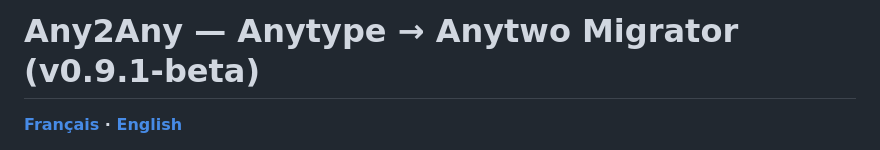
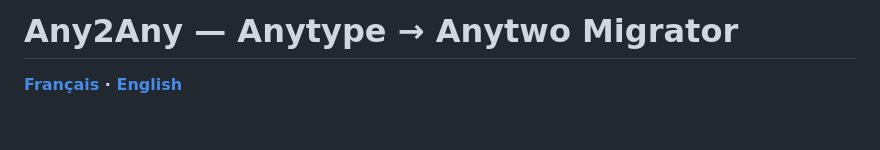
Before and after one commit to Shampra/Any2Any, a Markdown page: README.en.md, the part around the change. Drawn GitHub-style; blank space fills up the shorter version.

Commit message:
Remove release version from README titles

```diff
--- a/README.en.md
+++ b/README.en.md
@@ -1,4 +1,4 @@
-# Any2Any — Anytype → Anytwo Migrator (v0.9.1-beta)
+# Any2Any — Anytype → Anytwo Migrator
 
 **[Français](README.md) · [English](README.en.md)**
 
```
Also changed, not shown: README.md (+1 -1 lines).
